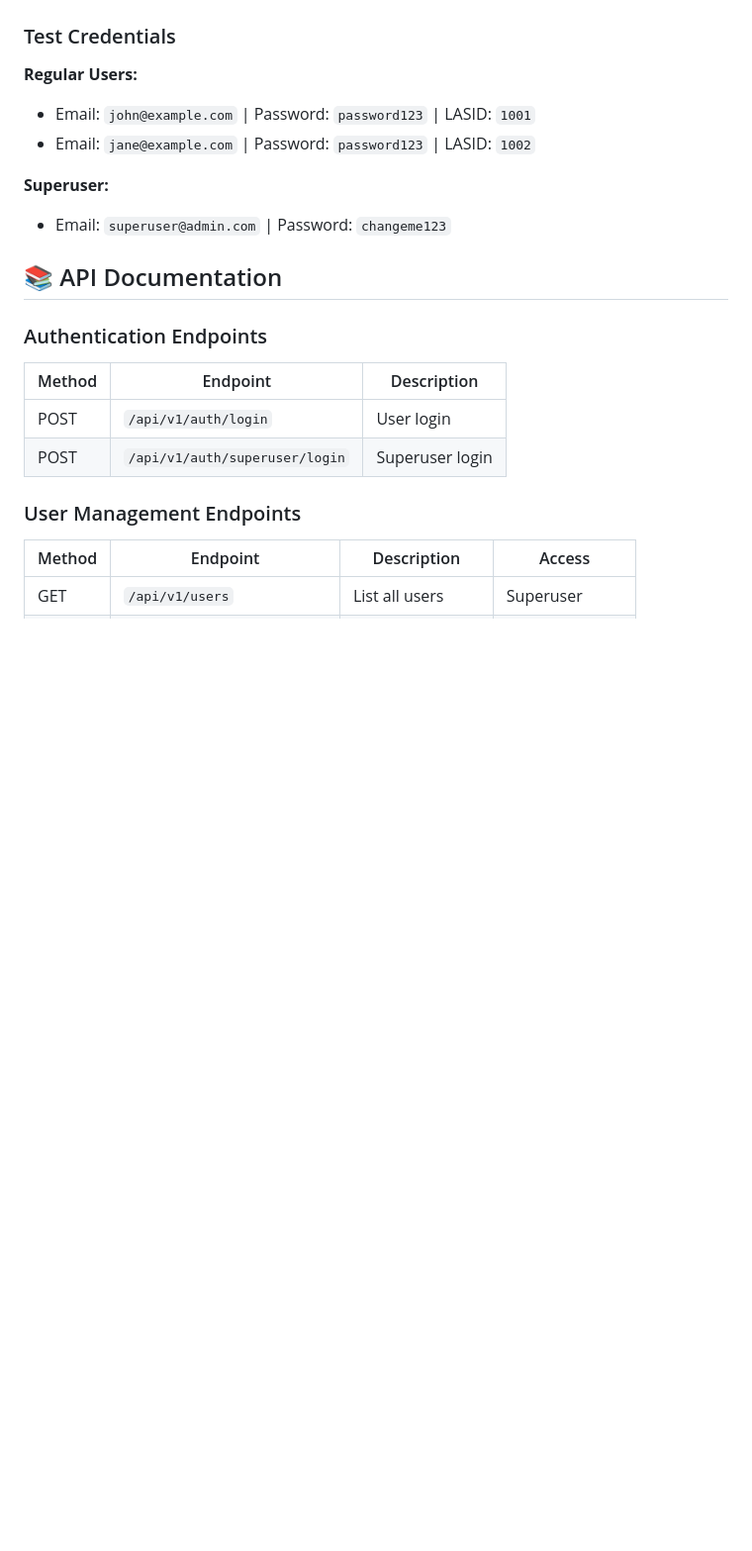
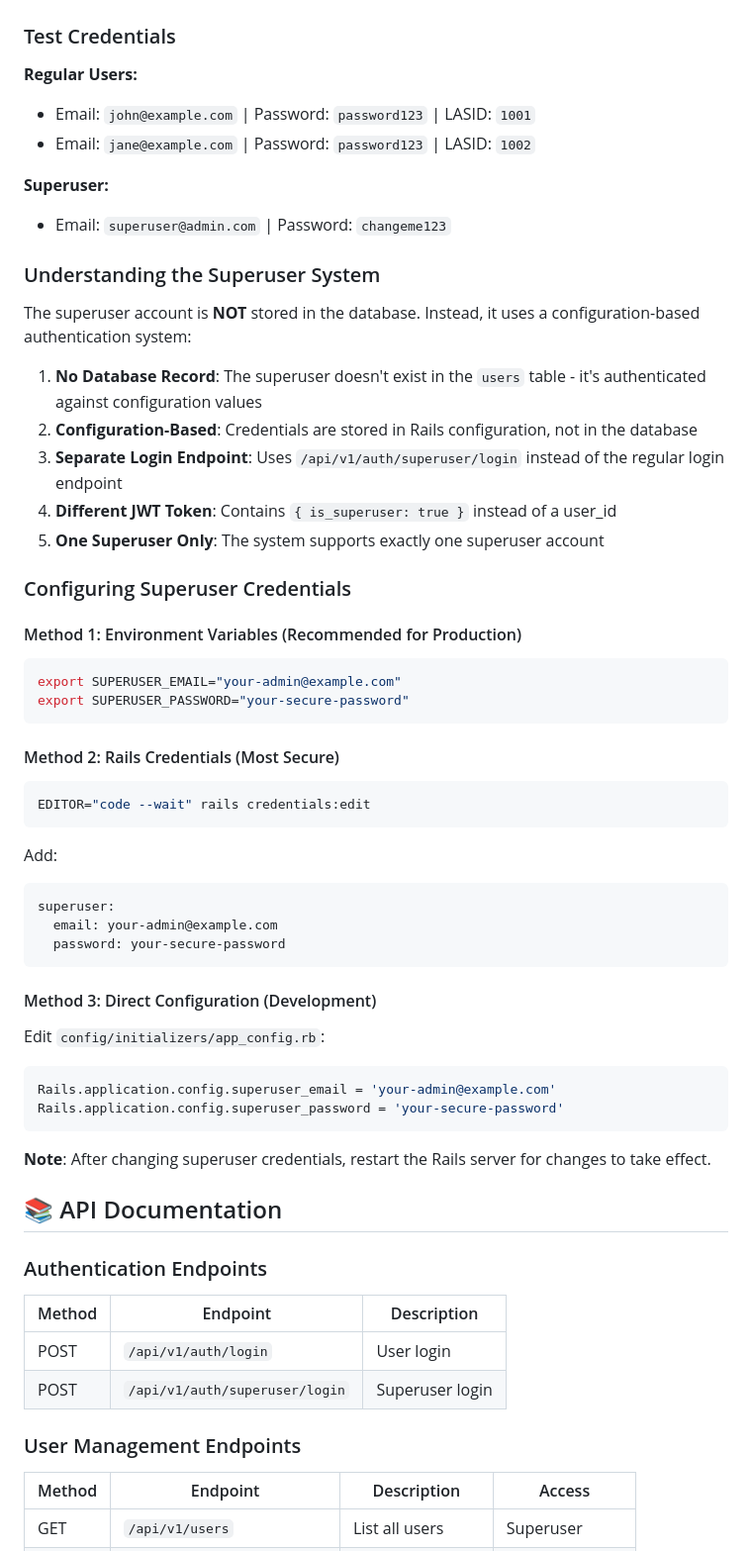
Before and after one commit to bcransto/student_management_system, a Markdown page: README.md, the part around the change. Shown: that part at 99% size. Drawn GitHub-style; blank space fills up the shorter version.

Commit message:
Add superuser system documentation to README
- Explain that superuser is configuration-based, not database-stored
- Document three methods for configuring superuser credentials
- Clarify the difference between regular users and superuser authentication
- Add notes about separate endpoints and JWT token structure

````diff
--- a/README.md
+++ b/README.md
@@ -121,6 +121,44 @@ PORT=3001 npm start
 
 **Superuser:**
 - Email: `superuser@admin.com` | Password: `changeme123`
+
+### Understanding the Superuser System
+
+The superuser account is **NOT** stored in the database. Instead, it uses a configuration-based authentication system:
+
+1. **No Database Record**: The superuser doesn't exist in the `users` table - it's authenticated against configuration values
+2. **Configuration-Based**: Credentials are stored in Rails configuration, not in the database
+3. **Separate Login Endpoint**: Uses `/api/v1/auth/superuser/login` instead of the regular login endpoint
+4. **Different JWT Token**: Contains `{ is_superuser: true }` instead of a user_id
+5. **One Superuser Only**: The system supports exactly one superuser account
+
+### Configuring Superuser Credentials
+
+#### Method 1: Environment Variables (Recommended for Production)
+```bash
+export SUPERUSER_EMAIL="your-admin@example.com"
+export SUPERUSER_PASSWORD="your-secure-password"
+```
+
+#### Method 2: Rails Credentials (Most Secure)
+```bash
+EDITOR="code --wait" rails credentials:edit
+```
+Add:
+```yaml
+superuser:
+  email: your-admin@example.com
+  password: your-secure-password
+```
+
+#### Method 3: Direct Configuration (Development)
+Edit `config/initializers/app_config.rb`:
+```ruby
+Rails.application.config.superuser_email = 'your-admin@example.com'
+Rails.application.config.superuser_password = 'your-secure-password'
+```
+
+**Note**: After changing superuser credentials, restart the Rails server for changes to take effect.
 
 ## 📚 API Documentation
 
````
